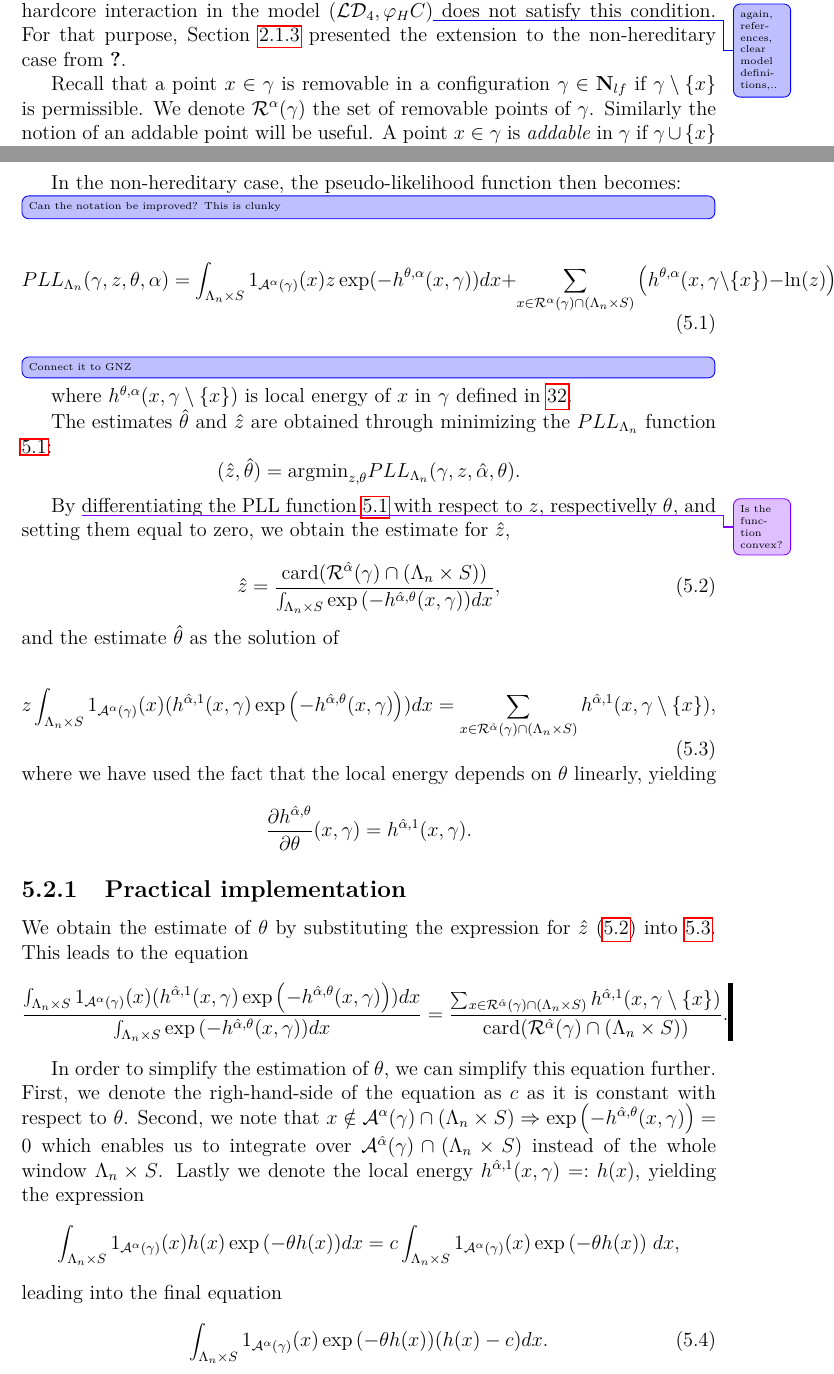
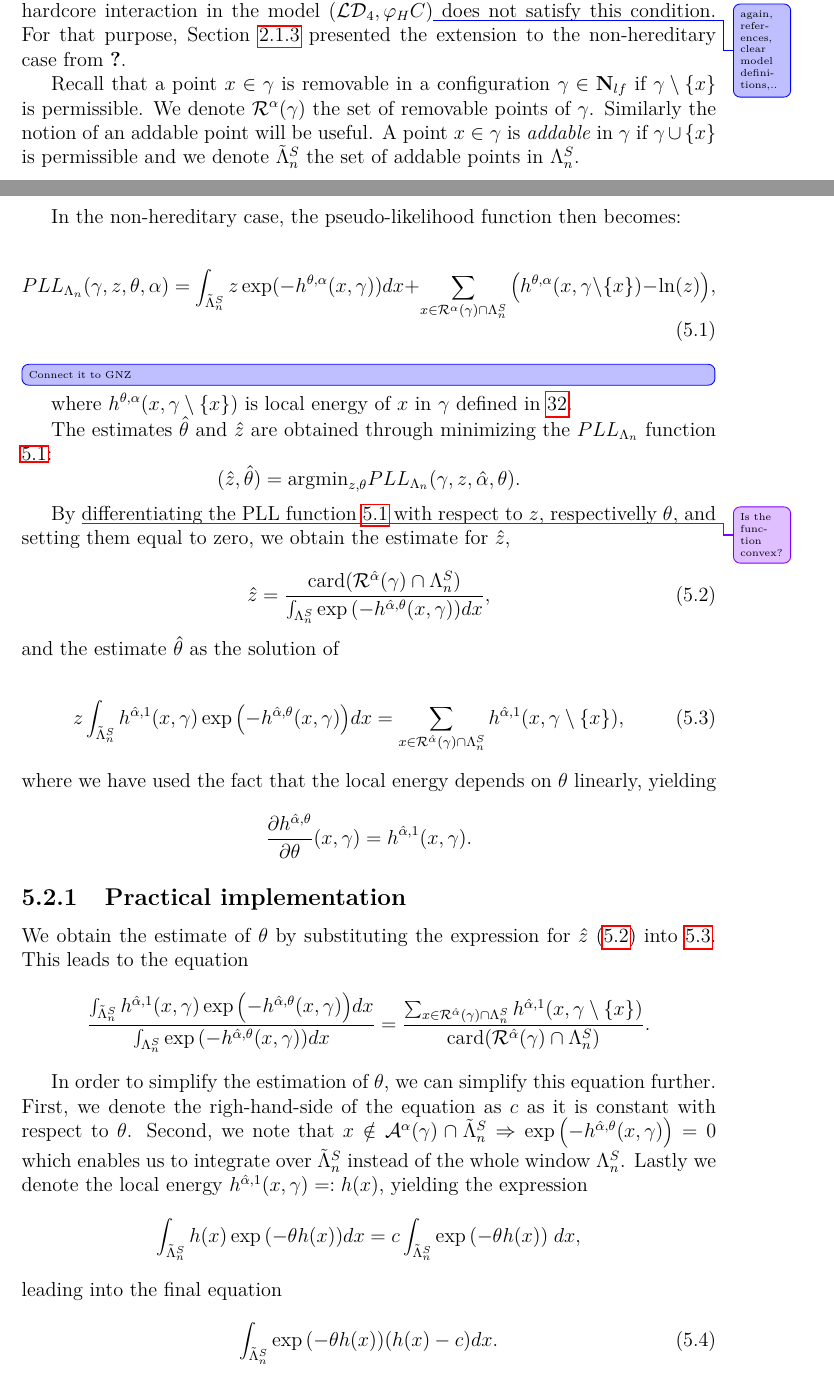
Before and after one commit to DahnJ/Thesis, a LaTeX thesis (thesis/en/thesis.tex, which reads thesis/en/chap05.tex): two parts of pages 46 and 47 of 61, joined at a grey line, cut so that both start at the same text. Compiled offline with pdfLaTeX.

Commit message:
Ch. 5 improved notation for marks

```diff
--- a/thesis/en/chap05.tex
+++ b/thesis/en/chap05.tex
@@ -26,13 +26,12 @@ In the second step we estimate the smooth interaction parameters through maximum
 \todoo[inline]{Equation references}
 The classical version of MPLE requires hereditarity of the energy function. Hereditarity means that for every permissible $\gamma$, the point pattern $\gamma\setminus\{x\}$ remains permissible for every $x\in\gamma$, see Section \ref{sec:energyfunction} for definition and discussion. The hardcore interaction in the model $(\mathcal {LD}_4,\varphi_HC)$\todoo{again, references, clear model definitions,..} does not satisfy this condition. For that purpose, Section \ref{sec:non-hereditary} presented the extension to the non-hereditary case from \cite{DereudreLavancier2007}.
 
-Recall that a point $x\in\gamma$ is removable in a configuration $\gamma\in\mathbf N_{lf}$ if $\gamma\setminus\{x\}$ is permissible. We denote $\mathcal R^\alpha(\gamma)$ the set of removable points of $\gamma$. Similarly the notion of an addable point will be useful. A point $x\in\gamma$ is \textit{addable} in $\gamma$ if $\gamma \cup \{x\}$ is permissible and we denote $\mathcal A^\alpha(\gamma)$.
+Recall that a point $x\in\gamma$ is removable in a configuration $\gamma\in\mathbf N_{lf}$ if $\gamma\setminus\{x\}$ is permissible. We denote $\mathcal R^\alpha(\gamma)$ the set of removable points of $\gamma$. Similarly the notion of an addable point will be useful. A point $x\in\gamma$ is \textit{addable} in $\gamma$ if $\gamma \cup \{x\}$ is permissible and we denote $\tilde\Lambda^S_n$ the set of addable points in $\Lambda^S_n$.
 
 In the non-hereditary case, the pseudo-likelihood function then becomes:
 
-\todoo[inline]{Can the notation be improved? This is clunky}
 \begin{equation}\label{PLL}
-	PLL_{\Lambda_n}(\gamma,z,\theta, \alpha) = \int_{\Lambda_n\times S} 1_{\mathcal A^\alpha(\gamma)}(x) z \exp (-h^{\theta,\alpha}(x,\gamma)) dx + \sum_{x\in\mathcal R^\alpha(\gamma)\cap (\Lambda_n\times S)} \big(h^{\theta,\alpha}(x,\gamma\setminus\{x\}) - \ln(z)\big),
+	PLL_{\Lambda_n}(\gamma,z,\theta, \alpha) = \int_{\tilde\Lambda^S_n} z \exp (-h^{\theta,\alpha}(x,\gamma)) dx + \sum_{x\in\mathcal R^\alpha(\gamma)\cap \Lambda^S_n} \big(h^{\theta,\alpha}(x,\gamma\setminus\{x\}) - \ln(z)\big),
 \end{equation}
 \todoo[inline]{Connect it to GNZ}
 where $h^{\theta,\alpha}(x, \gamma \setminus \{x\})$ is local energy of $x$ in $\gamma$ defined in \ref{def:localenergy}.
@@ -43,12 +42,12 @@ $$(\hat z, \hat\theta) = \text{argmin}_{z,\theta} PLL_{\Lambda_n} (\gamma, z, \h
 By \unsure{Is the function convex?} differentiating the PLL function \ref{PLL} with respect to $z$, respectivelly $\theta$, and setting them equal to zero, we obtain the estimate for $\hat z$,
 
 \begin{equation}\label{z_hat}
-	\hat z = \frac{\mbox{card}(\mathcal R^{\hat\alpha}(\gamma)\cap (\Lambda_n\times S))}{\int_{\Lambda_n\times S} \exp{\left( -h^{\hat\alpha,\theta}(x,\gamma)\right)} dx},
+	\hat z = \frac{\mbox{card}(\mathcal R^{\hat\alpha}(\gamma)\cap \Lambda^S_n)}{\int_{\Lambda^S_n} \exp{\left( -h^{\hat\alpha,\theta}(x,\gamma)\right)} dx},
 \end{equation}
 and the estimate $\hat\theta$ as the solution of
 
 \begin{equation}\label{theta_hat}
-	z \int_{\Lambda_n\times S} 1_{\mathcal A^\alpha(\gamma)}(x) (h^{\hat\alpha,1}(x,\gamma)\exp{\left(-h^{\hat\alpha,\theta}(x,\gamma)\right)}) dx = \sum_{x \in \mathcal R^{\hat\alpha}(\gamma)\cap (\Lambda_n\times S)} h^{\hat\alpha,1}(x,\gamma\setminus\{x\}),
+	z \int_{\tilde\Lambda^S_n}  h^{\hat\alpha,1}(x,\gamma)\exp{\left(-h^{\hat\alpha,\theta}(x,\gamma)\right)} dx = \sum_{x \in \mathcal R^{\hat\alpha}(\gamma)\cap \Lambda^S_n} h^{\hat\alpha,1}(x,\gamma\setminus\{x\}),
 \end{equation}
 where we have used the fact that the local energy depends on $\theta$ linearly, yielding
 
@@ -58,15 +57,15 @@ $$\frac{\partial h^{\hat\alpha,\theta}}{\partial \theta} (x,\gamma) = h^{\hat\al
 We obtain the estimate of $\theta$ by substituting the expression for $\hat z$ (\ref{z_hat}) into \ref{theta_hat}.
 This leads to the equation
 $$
-\frac{\int_{\Lambda_n\times S} 1_{\mathcal A^\alpha (\gamma)}(x) (h^{\hat\alpha,1}(x,\gamma)\exp{\left(-h^{\hat\alpha,\theta}(x,\gamma)\right)}) dx} {  \int_{\Lambda_n\times S} \exp{\left( -h^{\hat\alpha,\theta}(x,\gamma)\right)} dx}
-= \frac {\sum_{x \in \mathcal R^{\hat\alpha}(\gamma)\cap (\Lambda_n\times S)} h^{\hat\alpha,1}(x,\gamma\setminus\{x\})} { \mbox{card}(\mathcal R^{\hat\alpha}(\gamma)\cap (\Lambda_n\times S)) }.
+\frac{\int_{\tilde\Lambda^S_n}  h^{\hat\alpha,1}(x,\gamma)\exp{\left(-h^{\hat\alpha,\theta}(x,\gamma)\right)} dx} {  \int_{\Lambda^S_n} \exp{\left( -h^{\hat\alpha,\theta}(x,\gamma)\right)} dx}
+= \frac {\sum_{x \in \mathcal R^{\hat\alpha}(\gamma)\cap \Lambda^S_n} h^{\hat\alpha,1}(x,\gamma\setminus\{x\})} { \mbox{card}(\mathcal R^{\hat\alpha}(\gamma)\cap \Lambda^S_n) }.
 $$
 
-In order to simplify the estimation of $\theta$, we can simplify this equation further. First, we denote the righ-hand-side of the equation as $c$ as it  is constant with respect to $\theta$. Second, we note that $x \notin \mathcal A^\alpha(\gamma)\cap(\Lambda_n\times S)  \Rightarrow \exp{\left(-h^{\hat\alpha,\theta}(x,\gamma)\right)}= 0$ which enables us to integrate over $\mathcal A^{\hat\alpha}(\gamma) \cap (\Lambda_n\times S)$ instead of the whole window $\Lambda_n\times S$. Lastly we denote the local energy $h^{\hat\alpha,1}(x,\gamma) =: h(x)$, yielding the expression
-$$ \int_{\Lambda_n\times S} 1_{\mathcal A^\alpha (\gamma)}(x)h(x) \exp{\left(-\theta h(x)\right)} dx = c \int_{\Lambda_n\times S} 1_{\mathcal A^\alpha (\gamma)}(x)\exp{\left(-\theta h(x)\right)}\;dx, $$
+In order to simplify the estimation of $\theta$, we can simplify this equation further. First, we denote the righ-hand-side of the equation as $c$ as it  is constant with respect to $\theta$. Second, we note that $x \notin \mathcal A^\alpha(\gamma)\cap\tilde\Lambda^S_n  \Rightarrow \exp{\left(-h^{\hat\alpha,\theta}(x,\gamma)\right)}= 0$ which enables us to integrate over $\tilde\Lambda^S_n$ instead of the whole window $\Lambda^S_n$. Lastly we denote the local energy $h^{\hat\alpha,1}(x,\gamma) =: h(x)$, yielding the expression
+$$ \int_{\tilde\Lambda^S_n} h(x) \exp{\left(-\theta h(x)\right)} dx = c \int_{\tilde\Lambda^S_n} \exp{\left(-\theta h(x)\right)}\;dx, $$
 leading into the final equation
 \begin{equation}\label{hat_theta_final}
-\int_{\Lambda_n\times S} 1_{\mathcal A^\alpha (\gamma)}(x)\exp{\left(-\theta h(x)\right)} (h(x) - c) dx .
+\int_{\tilde\Lambda^S_n} \exp{\left(-\theta h(x)\right)} (h(x) - c) dx .
 \end{equation}
 
 The integral \ref{hat_theta_final} is estimated using Monte-Carlo integration, i.e. is approximately equal to
```
Also changed, not shown: thesis/en/thesis.pdf, thesis/en/chap05.tex (4 more changed lines), 1 other file.
